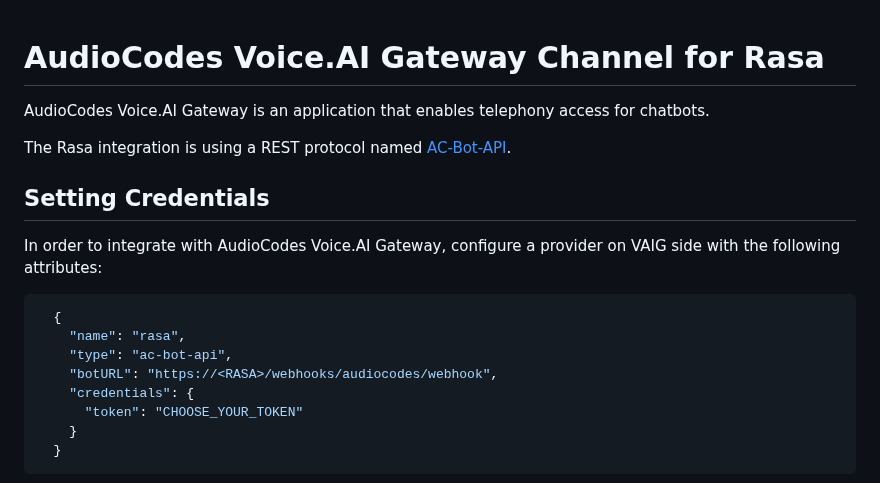
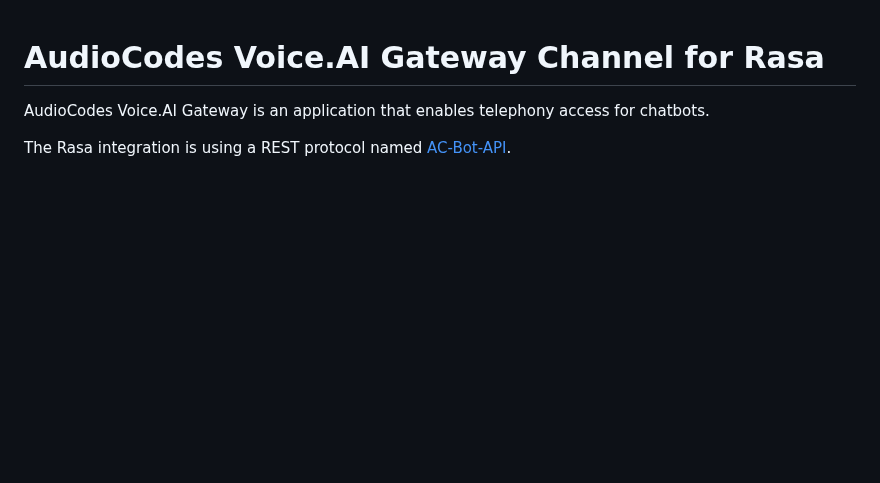
Before and after one commit to ac-voice-ai/rasa-audiocodes, a Markdown page: README.md, the part around one of its changes. Rendered like a GitHub page; blank space fills up the shorter version.

````diff
--- a/README.md
+++ b/README.md
@@ -6,19 +6,3 @@ for chatbots.
 The Rasa integration is using a REST protocol named
 [AC-Bot-API](https://www.audiocodes.com/media/14764/voiceai-gateway-bot-api-reference.pdf).
 
-## Setting Credentials
-
-In order to integrate with AudioCodes Voice&#46;AI Gateway, configure
-a provider on VAIG side with the following attributes:
-
-```json
-  {
-    "name": "rasa",
-    "type": "ac-bot-api",
-    "botURL": "https://<RASA>/webhooks/audiocodes/webhook",
-    "credentials": {
-      "token": "CHOOSE_YOUR_TOKEN"
-    }
-  }
-```
-
````
Also changed, not shown: other parts of README.md (+41 -15 lines), doc/pnc.png (added).
